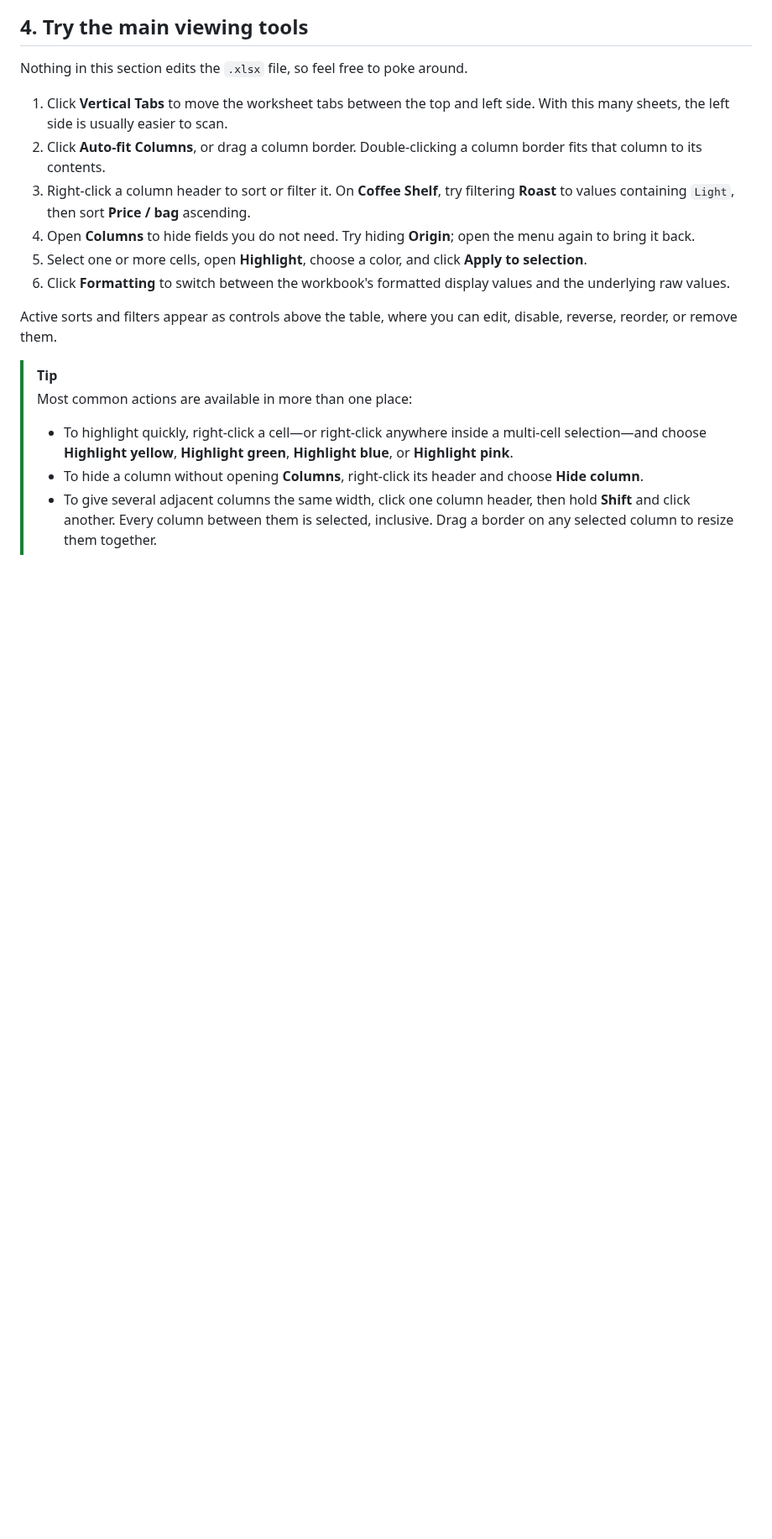
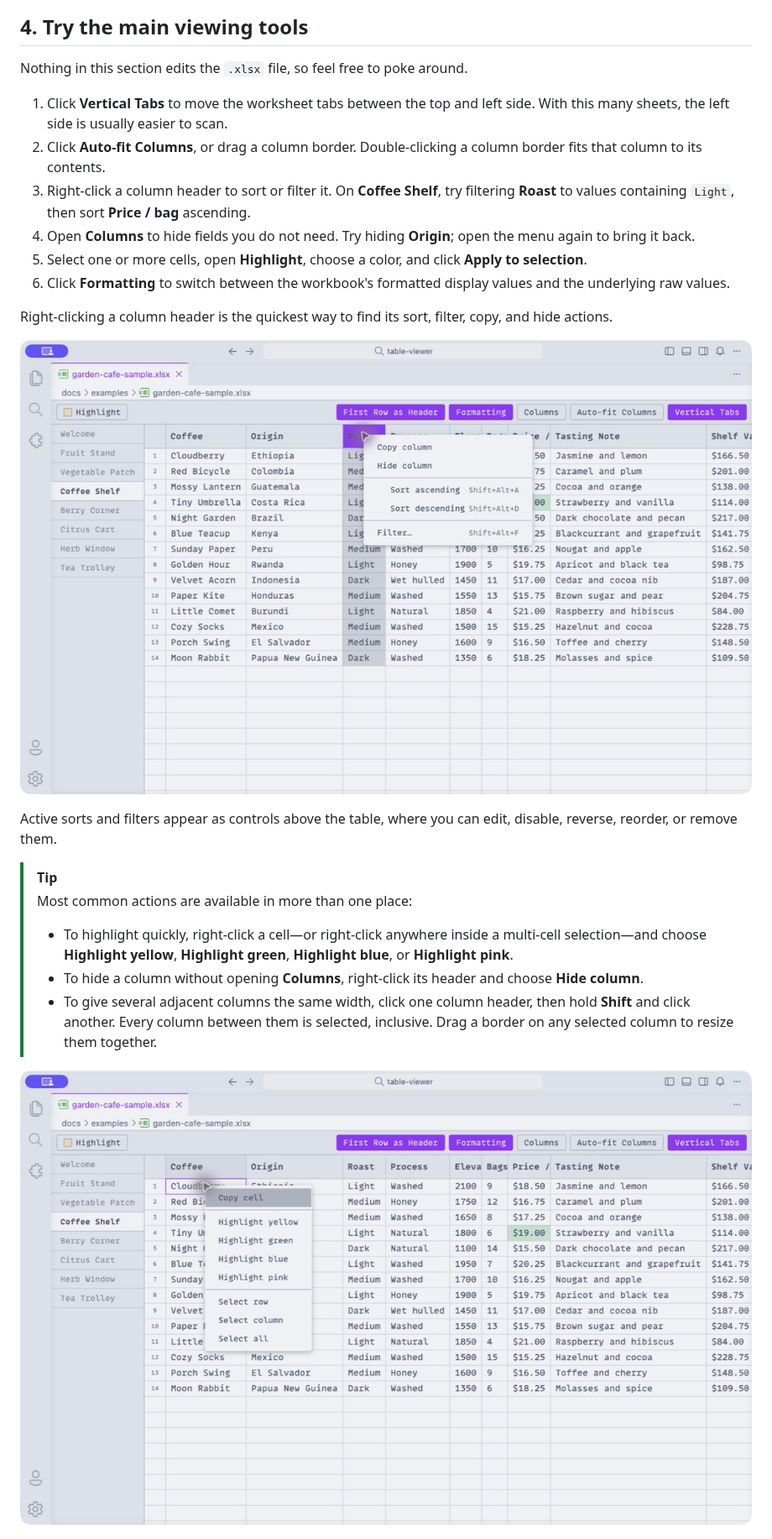
Before and after one commit to jbearak/table-viewer, a Markdown page: docs/setup-guide.md, the part around the change. Shown at 84% size. GitHub-like rendering; pictures changed too: docs/images/cell-context-menu.jpg (added), docs/images/column-header-menu.jpg (added); blank space fills up the shorter version.

Commit message:
Add context-menu screenshots

```diff
--- a/docs/setup-guide.md
+++ b/docs/setup-guide.md
@@ -51,6 +51,10 @@ Nothing in this section edits the `.xlsx` file, so feel free to poke around.
 5. Select one or more cells, open **Highlight**, choose a color, and click **Apply to selection**.
 6. Click **Formatting** to switch between the workbook's formatted display values and the underlying raw values.
 
+Right-clicking a column header is the quickest way to find its sort, filter, copy, and hide actions.
+
+![The Roast column's right-click menu with ascending and descending sort, filter, copy, and hide actions](images/column-header-menu.jpg)
+
 Active sorts and filters appear as controls above the table, where you can edit, disable, reverse, reorder, or remove them.
 
 > [!TIP]
@@ -59,6 +63,8 @@ Active sorts and filters appear as controls above the table, where you can edit,
 > - To highlight quickly, right-click a cell—or right-click anywhere inside a multi-cell selection—and choose **Highlight yellow**, **Highlight green**, **Highlight blue**, or **Highlight pink**.
 > - To hide a column without opening **Columns**, right-click its header and choose **Hide column**.
 > - To give several adjacent columns the same width, click one column header, then hold **Shift** and click another. Every column between them is selected, inclusive. Drag a border on any selected column to resize them together.
+
+![A cell's right-click menu with four one-click highlight colors](images/cell-context-menu.jpg)
 
 ![The Coffee Shelf sheet with a sort, filter, highlight, vertical tabs, and the Columns menu](images/explore-workbook.jpg)
 
```
